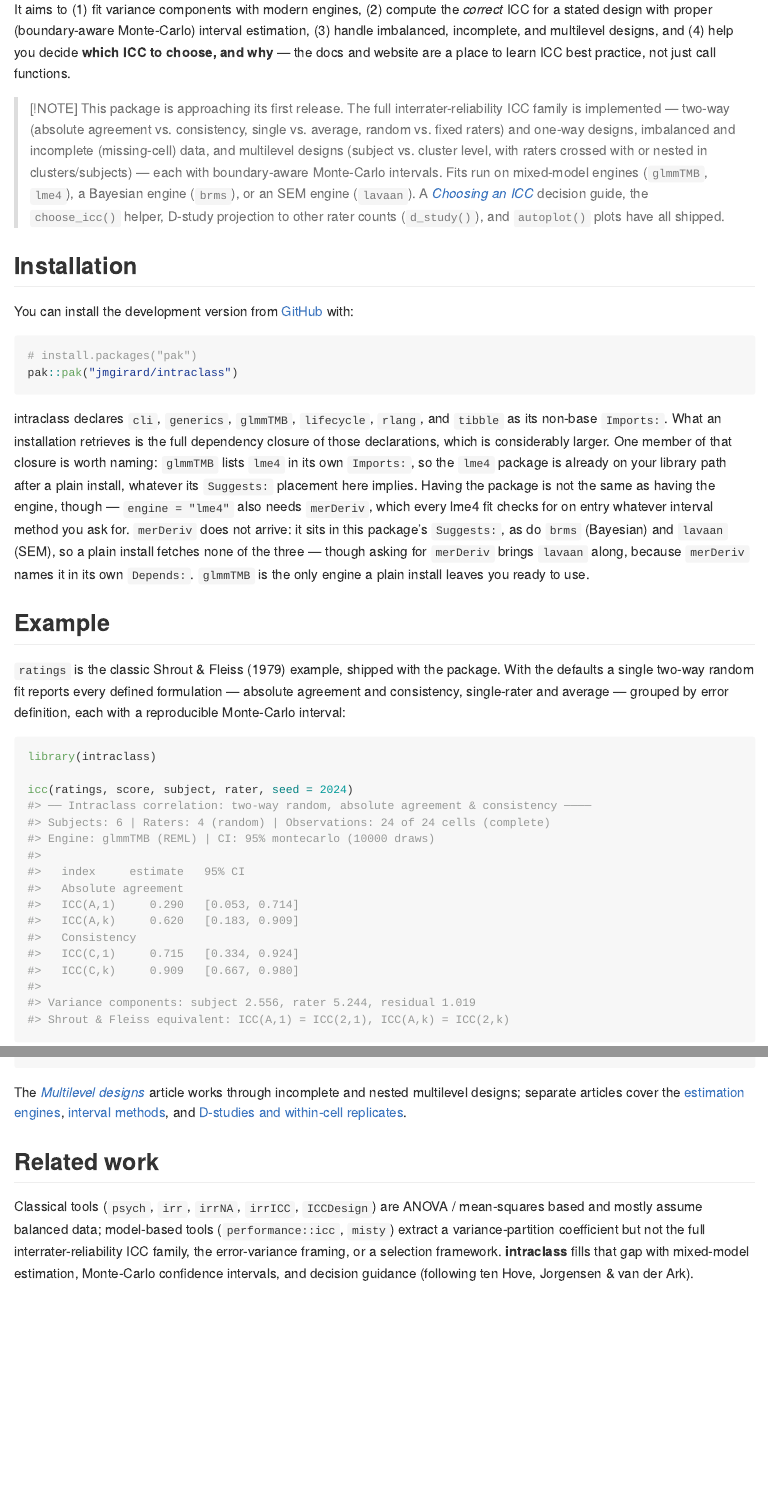
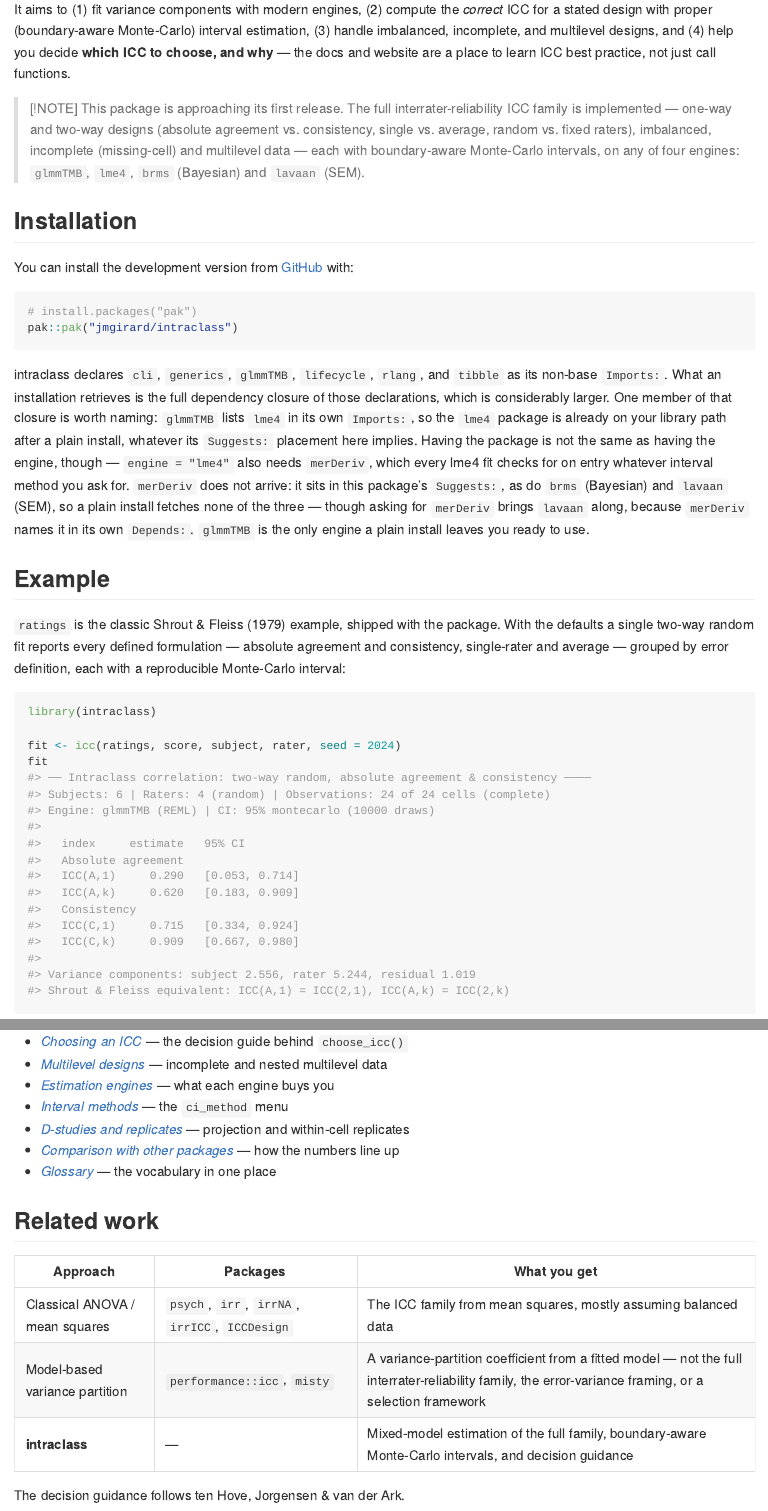
Before and after one commit to jmgirard/intraclass, an R Markdown document (README.Rmd): the page in a window 1100 px wide, from 230 px down, and a second part further down, joined at a grey line. The pictures show the output file README.md that the author committed with the source, drawn offline in the style of GitHub; long lines of code are wrapped; badge pictures from the web are left out.

Commit message:
M128 T1-T4: show the autoplot forest and d-study curve in the README
Adds two rendered figures to README.Rmd — the coefficient forest plot of the
default `ratings` fit and a `d_study()` reliability curve projecting it to 1-10
raters — each with alt text, plus the prose pass the plan gate scoped: a
condensed status note, a Learn more index of the eight articles, and Related
work as a table. The Installation paragraph is untouched.

Both chunks render at fig.width = 9: at the default width the forest plot's
title was clipped mid-word.

Co-Authored-By: Claude Opus 5 <noreply@anthropic.com>

````diff
--- a/README.Rmd
+++ b/README.Rmd
@@ -34,15 +34,11 @@
 
 > [!NOTE]
 > This package is approaching its first release. The full interrater-reliability
-> ICC family is implemented — two-way (absolute agreement vs. consistency, single
-> vs. average, random vs. fixed raters) and one-way designs, imbalanced and
-> incomplete (missing-cell) data, and multilevel designs (subject vs. cluster
-> level, with raters crossed with or nested in clusters/subjects) — each with
-> boundary-aware Monte-Carlo intervals. Fits run on mixed-model engines
-> (`glmmTMB`, `lme4`), a Bayesian engine (`brms`), or an SEM engine (`lavaan`). A
-> [*Choosing an ICC*](https://jmgirard.github.io/intraclass/articles/choosing-an-icc.html)
-> decision guide, the `choose_icc()` helper, D-study projection to other rater
-> counts (`d_study()`), and `autoplot()` plots have all shipped.
+> ICC family is implemented — one-way and two-way designs (absolute agreement vs.
+> consistency, single vs. average, random vs. fixed raters), imbalanced,
+> incomplete (missing-cell) and multilevel data — each with boundary-aware
+> Monte-Carlo intervals, on any of four engines: `glmmTMB`, `lme4`, `brms`
+> (Bayesian) and `lavaan` (SEM).
 
 ## Installation
 
@@ -77,4 +73,5 @@
 ```{r example}
 library(intraclass)
 
-icc(ratings, score, subject, rater, seed = 2024)
+fit <- icc(ratings, score, subject, rater, seed = 2024)
+fit
@@ -111,7 +116,3 @@
 icc(school, score, subject = pupil, rater = rater, cluster = classroom, seed = 2024)
 ```
 
-The [*Multilevel designs*](https://jmgirard.github.io/intraclass/articles/multilevel-designs.html)
-article works through incomplete and nested multilevel designs; separate articles cover the
-[estimation engines](https://jmgirard.github.io/intraclass/articles/engines.html),
-[interval methods](https://jmgirard.github.io/intraclass/articles/interval-methods.html),
@@ -119,10 +132,17 @@
+- [*Choosing an ICC*](https://jmgirard.github.io/intraclass/articles/choosing-an-icc.html) — the decision guide behind `choose_icc()`
+- [*Multilevel designs*](https://jmgirard.github.io/intraclass/articles/multilevel-designs.html) — incomplete and nested multilevel data
+- [*Estimation engines*](https://jmgirard.github.io/intraclass/articles/engines.html) — what each engine buys you
+- [*Interval methods*](https://jmgirard.github.io/intraclass/articles/interval-methods.html) — the `ci_method` menu
+- [*D-studies and replicates*](https://jmgirard.github.io/intraclass/articles/d-studies-and-replicates.html) — projection and within-cell replicates
+- [*Comparison with other packages*](https://jmgirard.github.io/intraclass/articles/comparison-with-other-packages.html) — how the numbers line up
+- [*Glossary*](https://jmgirard.github.io/intraclass/articles/glossary.html) — the vocabulary in one place
 
 ## Related work
 
-Classical tools (`psych`, `irr`, `irrNA`, `irrICC`, `ICCDesign`) are ANOVA /
-mean-squares based and mostly assume balanced data; model-based tools
-(`performance::icc`, `misty`) extract a variance-partition coefficient
-but not the full interrater-reliability ICC family, the error-variance framing, or
-a selection framework. **intraclass** fills that gap with mixed-model estimation,
-Monte-Carlo confidence intervals, and decision guidance (following ten Hove,
-Jorgensen & van der Ark).
+| Approach | Packages | What you get |
+|---|---|---|
+| Classical ANOVA / mean squares | `psych`, `irr`, `irrNA`, `irrICC`, `ICCDesign` | The ICC family from mean squares, mostly assuming balanced data |
+| Model-based variance partition | `performance::icc`, `misty` | A variance-partition coefficient from a fitted model — not the full interrater-reliability family, the error-variance framing, or a selection framework |
+| **intraclass** | — | Mixed-model estimation of the full family, boundary-aware Monte-Carlo intervals, and decision guidance |
+
+The decision guidance follows ten Hove, Jorgensen & van der Ark.
````
Also changed, not shown: NEWS.md (+4 -0 lines), cairn/ROADMAP.md (+1 -1 lines), cairn/milestones/M128-readme-figures-polish.md (+9 -6 lines), README.md, README.Rmd (22 more changed lines), 2 other files.
